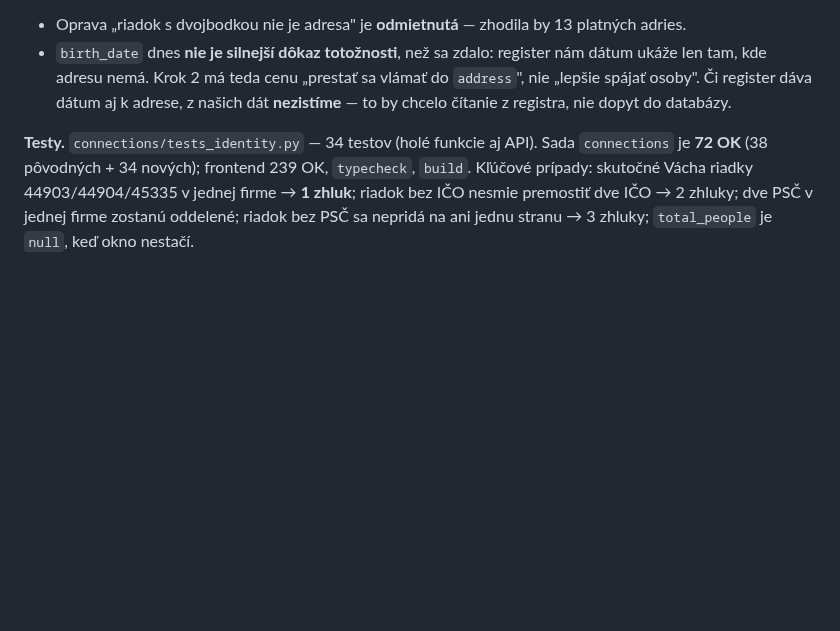
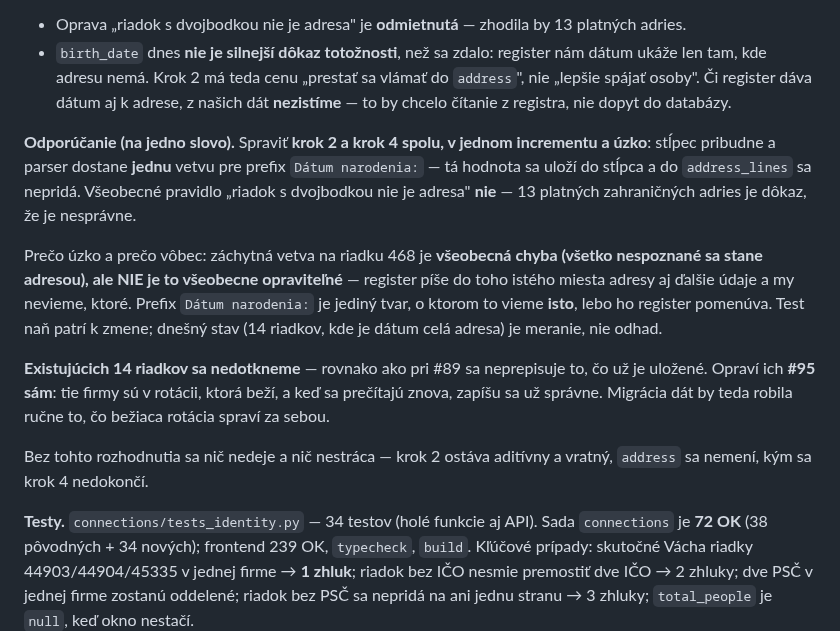
Before and after one commit to xsugra/cistafirma.sk, a Markdown page: docs/PLAN.md, the part around the change. Rendered like a GitHub page; blank space fills up the shorter version.

Commit message:
docs(plan): #89 kroky 2 a 4 — úzko, spolu, a prečo nie všeobecne
Odporúčanie k jedinému otvorenému rozhodnutiu v #89, aby sa dalo
odsúhlasiť jedným slovom: spraviť krok 2 (stĺpec birth_date) a krok 4
(parser) spolu, ale úzko -- jedna vetva pre prefix "Dátum narodenia:".

Všeobecné pravidlo "riadok s dvojbodkou nie je adresa" je odmietnuté
s dôkazom: 27 adries s dvojbodkou, z toho 13 sú platné zahraničné adresy
(No: 1C, D: 3, Box: 453193). Záchytná vetva na orsr_scraper.py:468 je
všeobecná chyba, ale nie je všeobecne opraviteľná -- register píše do
toho istého miesta aj iné údaje a my nevieme ktoré. Prefix Dátum narodenia
je jediný tvar, o ktorom to vieme isto, lebo ho register pomenúva.

Existujúcich 14 riadkov sa nedotkneme, rovnako ako pri #89: opraví ich
bežiaca rotácia #95, keď tie firmy prečíta znova. Migrácia dát by robila
ručne to, čo rotácia spraví za sebou.

Co-Authored-By: Claude Code <noreply@anthropic.com>

```diff
--- a/docs/PLAN.md
+++ b/docs/PLAN.md
@@ -508,6 +508,27 @@ adresu nemal vôbec. Zvyšných 13 sú skutočné zahraničné adresy
   dátum aj k adrese, z našich dát **nezistíme** — to by chcelo čítanie
   z registra, nie dopyt do databázy.
 
+**Odporúčanie (na jedno slovo).** Spraviť **krok 2 a krok 4 spolu, v jednom
+incrementu a úzko**: stĺpec pribudne a parser dostane **jednu** vetvu pre
+prefix `Dátum narodenia:` — tá hodnota sa uloží do stĺpca a do `address_lines`
+sa nepridá. Všeobecné pravidlo „riadok s dvojbodkou nie je adresa" **nie** —
+13 platných zahraničných adries je dôkaz, že je nesprávne.
+
+Prečo úzko a prečo vôbec: záchytná vetva na riadku 468 je **všeobecná chyba
+(všetko nespoznané sa stane adresou), ale NIE je to všeobecne opraviteľné** —
+register píše do toho istého miesta adresy aj ďalšie údaje a my nevieme, ktoré.
+Prefix `Dátum narodenia:` je jediný tvar, o ktorom to vieme **isto**, lebo ho
+register pomenúva. Test naň patrí k zmene; dnešný stav (14 riadkov, kde je
+dátum celá adresa) je meranie, nie odhad.
+
+**Existujúcich 14 riadkov sa nedotkneme** — rovnako ako pri #89 sa neprepisuje
+to, čo už je uložené. Opraví ich **#95 sám**: tie firmy sú v rotácii, ktorá
+beží, a keď sa prečítajú znova, zapíšu sa už správne. Migrácia dát by teda
+robila ručne to, čo bežiaca rotácia spraví za sebou.
+
+Bez tohto rozhodnutia sa nič nedeje a nič nestráca — krok 2 ostáva aditívny
+a vratný, `address` sa nemení, kým sa krok 4 nedokončí.
+
 **Testy.** `connections/tests_identity.py` — 34 testov (holé funkcie aj API).
 Sada `connections` je **72 OK** (38 pôvodných + 34 nových); frontend 239 OK,
 `typecheck`, `build`. Kľúčové prípady: skutočné Vácha riadky 44903/44904/45335
```
